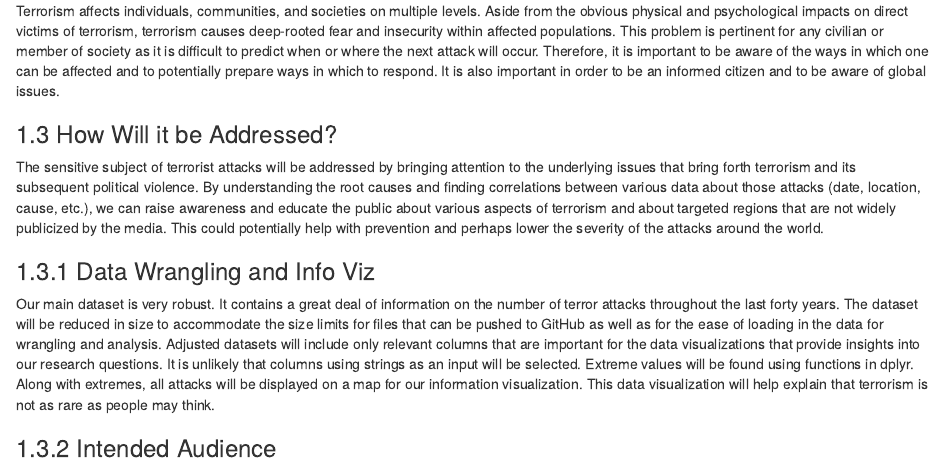
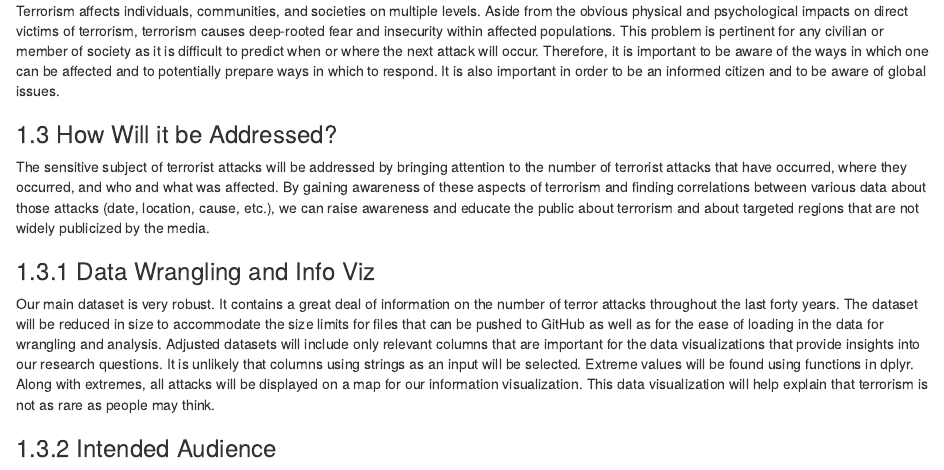
Before and after one commit to jctroyer/Info-201-Final-Project, an R Markdown document (tech_report.Rmd): the page in a window 1100 px wide, from 1390 px down. Rendered offline with R 4.5, knitr and Pandoc, with nearby package versions.

Commit message:
slight edit 1.3

```diff
--- a/tech_report.Rmd
+++ b/tech_report.Rmd
@@ -45,7 +45,7 @@ Terrorism affects individuals, communities, and societies on multiple levels. As
 
 ### 1.3 How Will it be Addressed?
 
-The sensitive subject of terrorist attacks will be addressed by bringing attention to the underlying issues that bring forth terrorism and its subsequent political violence. By understanding the root causes and finding correlations between various data about those attacks (date, location, cause, etc.), we can raise awareness and educate the public about various aspects of terrorism and about targeted regions that are not widely publicized by the media. This could potentially help with prevention and perhaps lower the severity of the attacks around the world.
+The sensitive subject of terrorist attacks will be addressed by bringing attention to the number of terrorist attacks that have occurred, where they occurred, and who and what was affected. By gaining awareness of these aspects of terrorism and finding correlations between various data about those attacks (date, location, cause, etc.), we can raise awareness and educate the public about terrorism and about targeted regions that are not widely publicized by the media.
 
 ### 1.3.1 Data Wrangling and Info Viz
 
```
